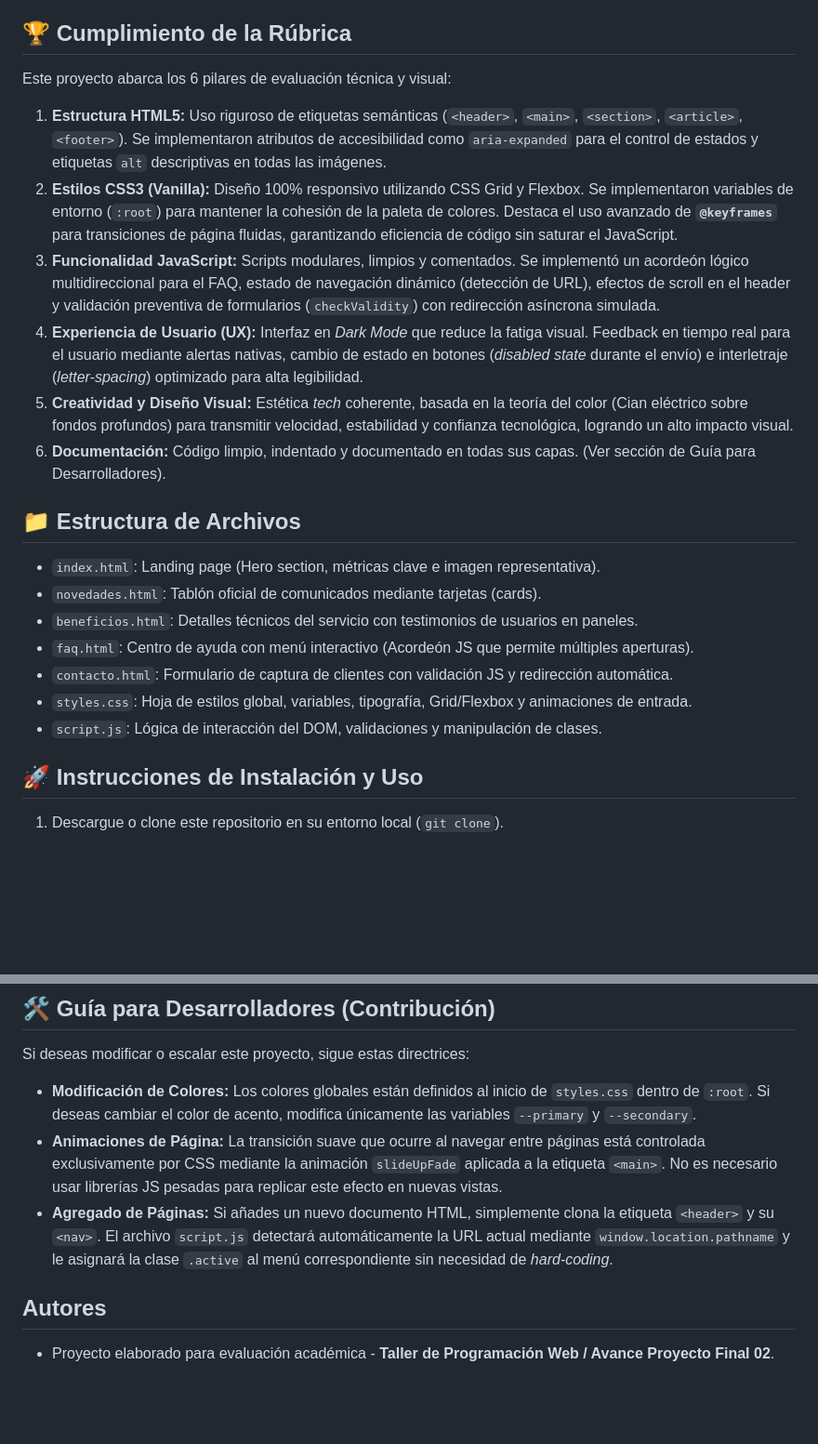
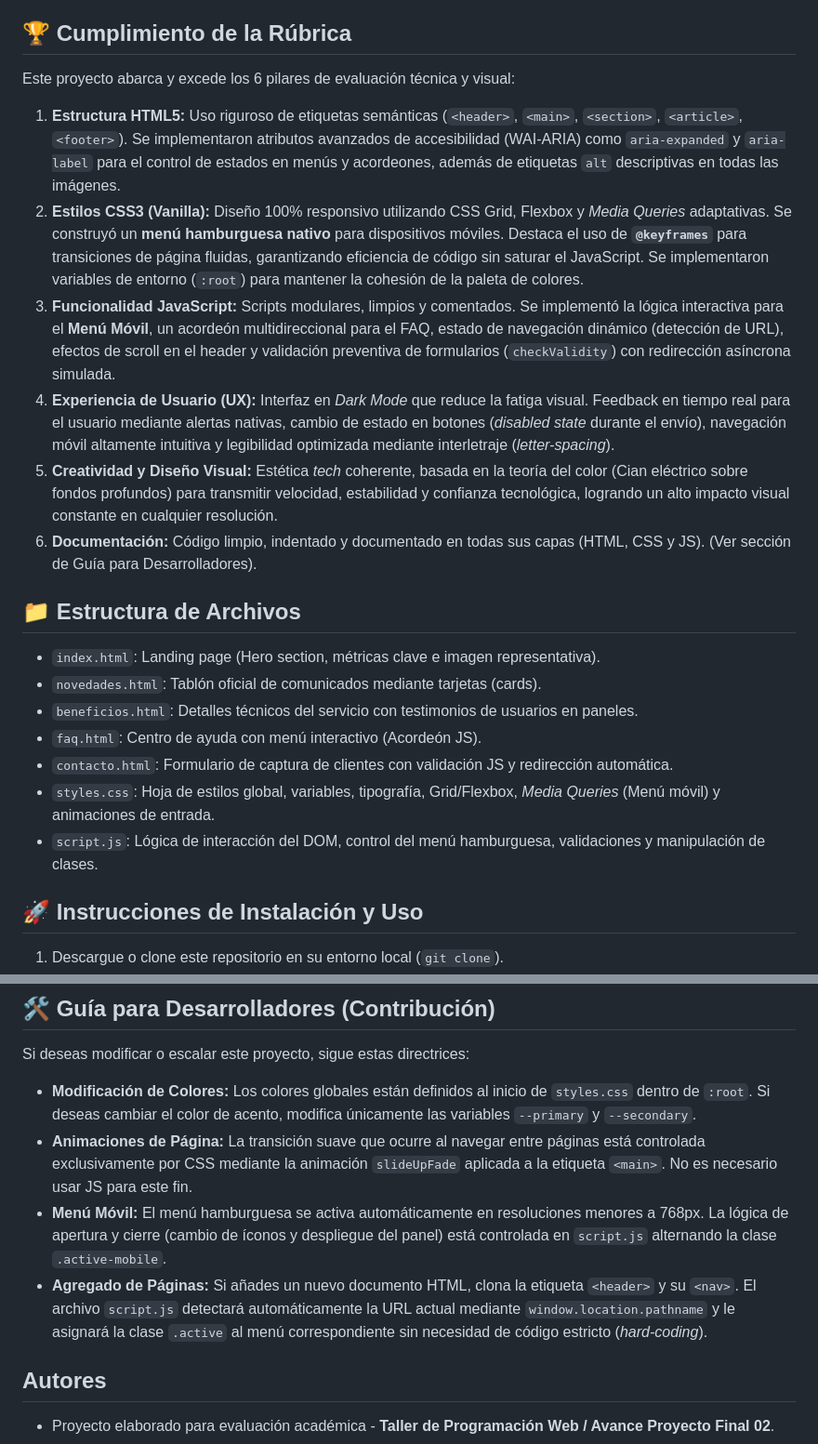
Before and after one commit to fabhidalgo/Taller-Web, a Markdown page: README.md, 2 parts joined by grey strips. Shown at 93% size. Drawn GitHub-style; blank space fills up the shorter version.

```diff
--- a/README.md
+++ b/README.md
@@ -4,23 +4,23 @@
 Proyecto web multipágina desarrollado para el curso **Taller de Programación Web**. El sitio simula la plataforma comercial de "Speedmax", un proveedor de internet por fibra óptica. El proyecto ha sido diseñado cumpliendo estrictamente con estándares modernos de desarrollo *Front-End*, priorizando la accesibilidad (WAI-ARIA), el diseño responsivo (*Mobile-First*) y la interactividad sin depender de frameworks externos (Zero Dependencies).
 
 ## 🏆 Cumplimiento de la Rúbrica
-Este proyecto abarca los 6 pilares de evaluación técnica y visual:
+Este proyecto abarca y excede los 6 pilares de evaluación técnica y visual:
 
-1. **Estructura HTML5:** Uso riguroso de etiquetas semánticas (`<header>`, `<main>`, `<section>`, `<article>`, `<footer>`). Se implementaron atributos de accesibilidad como `aria-expanded` para el control de estados y etiquetas `alt` descriptivas en todas las imágenes.
-2. **Estilos CSS3 (Vanilla):** Diseño 100% responsivo utilizando CSS Grid y Flexbox. Se implementaron variables de entorno (`:root`) para mantener la cohesión de la paleta de colores. Destaca el uso avanzado de **`@keyframes`** para transiciones de página fluidas, garantizando eficiencia de código sin saturar el JavaScript.
-3. **Funcionalidad JavaScript:** Scripts modulares, limpios y comentados. Se implementó un acordeón lógico multidireccional para el FAQ, estado de navegación dinámico (detección de URL), efectos de scroll en el header y validación preventiva de formularios (`checkValidity`) con redirección asíncrona simulada.
-4. **Experiencia de Usuario (UX):** Interfaz en *Dark Mode* que reduce la fatiga visual. Feedback en tiempo real para el usuario mediante alertas nativas, cambio de estado en botones (*disabled state* durante el envío) e interletraje (*letter-spacing*) optimizado para alta legibilidad.
-5. **Creatividad y Diseño Visual:** Estética *tech* coherente, basada en la teoría del color (Cian eléctrico sobre fondos profundos) para transmitir velocidad, estabilidad y confianza tecnológica, logrando un alto impacto visual.
-6. **Documentación:** Código limpio, indentado y documentado en todas sus capas. (Ver sección de Guía para Desarrolladores).
+1. **Estructura HTML5:** Uso riguroso de etiquetas semánticas (`<header>`, `<main>`, `<section>`, `<article>`, `<footer>`). Se implementaron atributos avanzados de accesibilidad (WAI-ARIA) como `aria-expanded` y `aria-label` para el control de estados en menús y acordeones, además de etiquetas `alt` descriptivas en todas las imágenes.
+2. **Estilos CSS3 (Vanilla):** Diseño 100% responsivo utilizando CSS Grid, Flexbox y *Media Queries* adaptativas. Se construyó un **menú hamburguesa nativo** para dispositivos móviles. Destaca el uso de **`@keyframes`** para transiciones de página fluidas, garantizando eficiencia de código sin saturar el JavaScript. Se implementaron variables de entorno (`:root`) para mantener la cohesión de la paleta de colores.
+3. **Funcionalidad JavaScript:** Scripts modulares, limpios y comentados. Se implementó la lógica interactiva para el **Menú Móvil**, un acordeón multidireccional para el FAQ, estado de navegación dinámico (detección de URL), efectos de scroll en el header y validación preventiva de formularios (`checkValidity`) con redirección asíncrona simulada.
+4. **Experiencia de Usuario (UX):** Interfaz en *Dark Mode* que reduce la fatiga visual. Feedback en tiempo real para el usuario mediante alertas nativas, cambio de estado en botones (*disabled state* durante el envío), navegación móvil altamente intuitiva y legibilidad optimizada mediante interletraje (*letter-spacing*).
+5. **Creatividad y Diseño Visual:** Estética *tech* coherente, basada en la teoría del color (Cian eléctrico sobre fondos profundos) para transmitir velocidad, estabilidad y confianza tecnológica, logrando un alto impacto visual constante en cualquier resolución.
+6. **Documentación:** Código limpio, indentado y documentado en todas sus capas (HTML, CSS y JS). (Ver sección de Guía para Desarrolladores).
 
 ## 📁 Estructura de Archivos
 * `index.html`: Landing page (Hero section, métricas clave e imagen representativa).
 * `novedades.html`: Tablón oficial de comunicados mediante tarjetas (cards).
 * `beneficios.html`: Detalles técnicos del servicio con testimonios de usuarios en paneles.
-* `faq.html`: Centro de ayuda con menú interactivo (Acordeón JS que permite múltiples aperturas).
+* `faq.html`: Centro de ayuda con menú interactivo (Acordeón JS).
 * `contacto.html`: Formulario de captura de clientes con validación JS y redirección automática.
-* `styles.css`: Hoja de estilos global, variables, tipografía, Grid/Flexbox y animaciones de entrada.
-* `script.js`: Lógica de interacción del DOM, validaciones y manipulación de clases.
+* `styles.css`: Hoja de estilos global, variables, tipografía, Grid/Flexbox, *Media Queries* (Menú móvil) y animaciones de entrada.
+* `script.js`: Lógica de interacción del DOM, control del menú hamburguesa, validaciones y manipulación de clases.
 
 ## 🚀 Instrucciones de Instalación y Uso
 1. Descargue o clone este repositorio en su entorno local (`git clone`).
@@ -31,8 +31,9 @@ Este proyecto abarca los 6 pilares de evaluación técnica y visual:
 ## 🛠️ Guía para Desarrolladores (Contribución)
 Si deseas modificar o escalar este proyecto, sigue estas directrices:
 * **Modificación de Colores:** Los colores globales están definidos al inicio de `styles.css` dentro de `:root`. Si deseas cambiar el color de acento, modifica únicamente las variables `--primary` y `--secondary`.
-* **Animaciones de Página:** La transición suave que ocurre al navegar entre páginas está controlada exclusivamente por CSS mediante la animación `slideUpFade` aplicada a la etiqueta `<main>`. No es necesario usar librerías JS pesadas para replicar este efecto en nuevas vistas.
-* **Agregado de Páginas:** Si añades un nuevo documento HTML, simplemente clona la etiqueta `<header>` y su `<nav>`. El archivo `script.js` detectará automáticamente la URL actual mediante `window.location.pathname` y le asignará la clase `.active` al menú correspondiente sin necesidad de *hard-coding*.
+* **Animaciones de Página:** La transición suave que ocurre al navegar entre páginas está controlada exclusivamente por CSS mediante la animación `slideUpFade` aplicada a la etiqueta `<main>`. No es necesario usar JS para este fin.
+* **Menú Móvil:** El menú hamburguesa se activa automáticamente en resoluciones menores a 768px. La lógica de apertura y cierre (cambio de íconos y despliegue del panel) está controlada en `script.js` alternando la clase `.active-mobile`.
+* **Agregado de Páginas:** Si añades un nuevo documento HTML, clona la etiqueta `<header>` y su `<nav>`. El archivo `script.js` detectará automáticamente la URL actual mediante `window.location.pathname` y le asignará la clase `.active` al menú correspondiente sin necesidad de código estricto (*hard-coding*).
 
 ## Autores
 * Proyecto elaborado para evaluación académica - **Taller de Programación Web / Avance Proyecto Final 02**.
```
